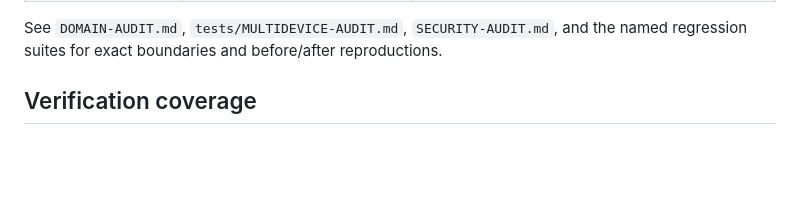
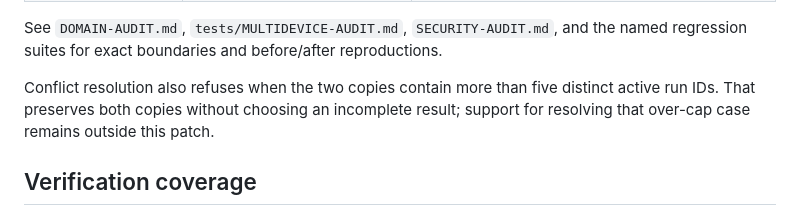
Before and after one commit to JoelMekonnenOfficial/focus-hero-pwa, a Markdown page: AUDIT.md, the part around the change. Rendered like a GitHub page; blank space fills up the shorter version.

Commit message:
State conservative over-cap conflict limitation

```diff
--- a/AUDIT.md
+++ b/AUDIT.md
@@ -34,6 +34,8 @@ No signed-in Focus Hero profile, private cloud row, sync identity, browser stora
 | Policy/UX — update/recovery | Update helpers removed existing caches/registrations; boot error advised selecting the latest backup. | Non-destructive update checks, no automatic navigation from the standalone helper, and guidance to preserve newer work and review recovery choices. Existing recovery controls are not exercised or certified. |
 
 See `DOMAIN-AUDIT.md`, `tests/MULTIDEVICE-AUDIT.md`, `SECURITY-AUDIT.md`, and the named regression suites for exact boundaries and before/after reproductions.
+
+Conflict resolution also refuses when the two copies contain more than five distinct active run IDs. That preserves both copies without choosing an incomplete result; support for resolving that over-cap case remains outside this patch.
 
 ## Verification coverage
 
```
